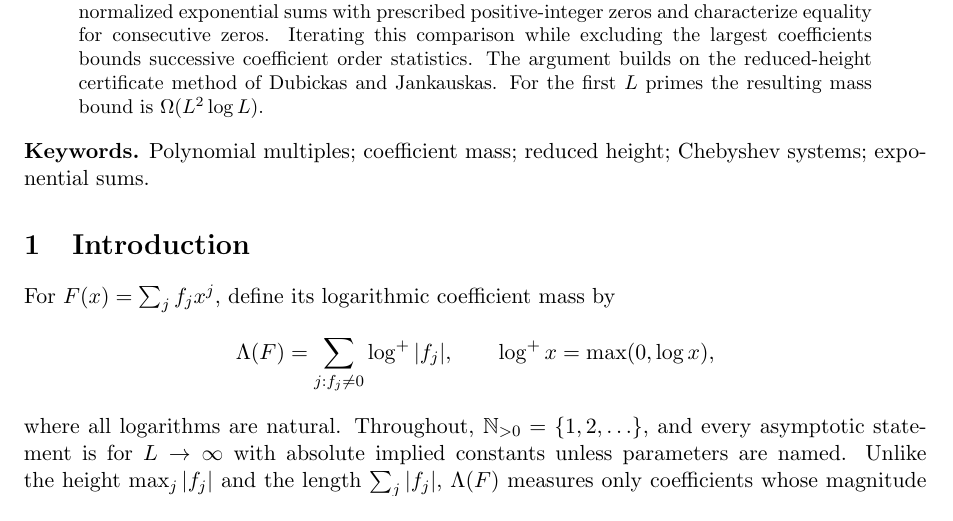
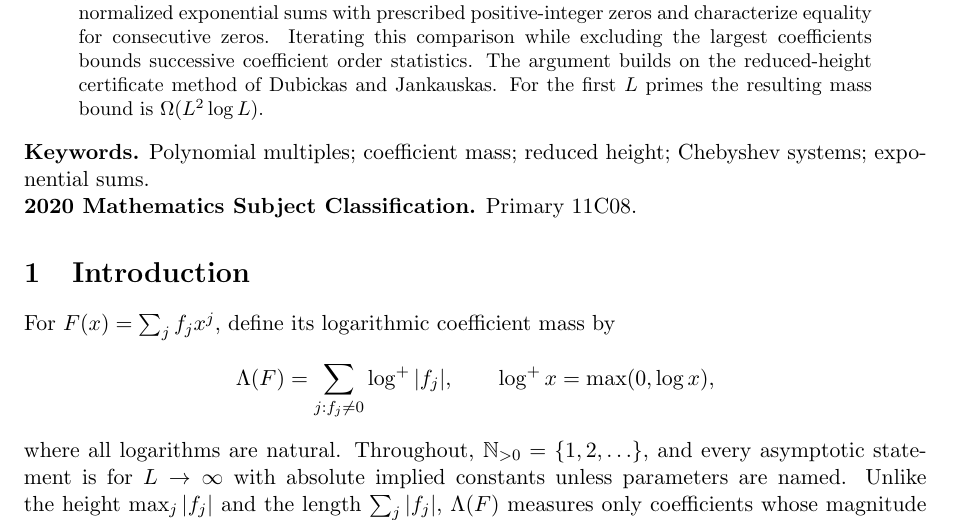
Before and after one commit to bangyen/coefficient-mass, a LaTeX paper (coefficient-mass.tex): part of page 1 of 5, cut so that both start at the same text. Compiled offline with pdfLaTeX.

Commit message:
Add MSC classifications to proof papers

```diff
--- a/coefficient-mass.tex
+++ b/coefficient-mass.tex
@@ -43,6 +43,8 @@ mass bound is $\Omega(L^2\log L)$.
 
 \noindent\textbf{Keywords.} Polynomial multiples; coefficient mass; reduced
 height; Chebyshev systems; exponential sums.
+
+\noindent\textbf{2020 Mathematics Subject Classification.} Primary 11C08.
 
 \section{Introduction}
 
```
